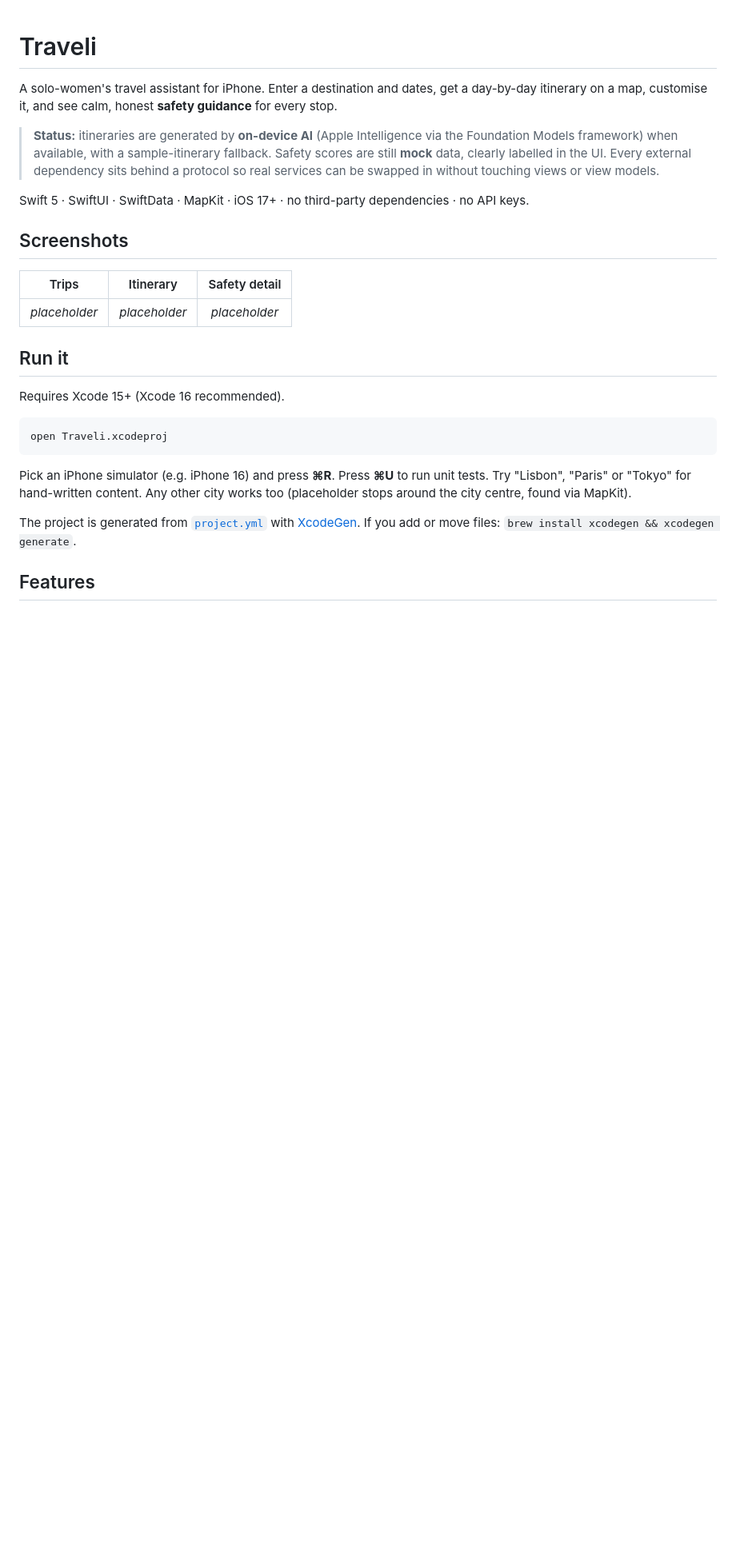
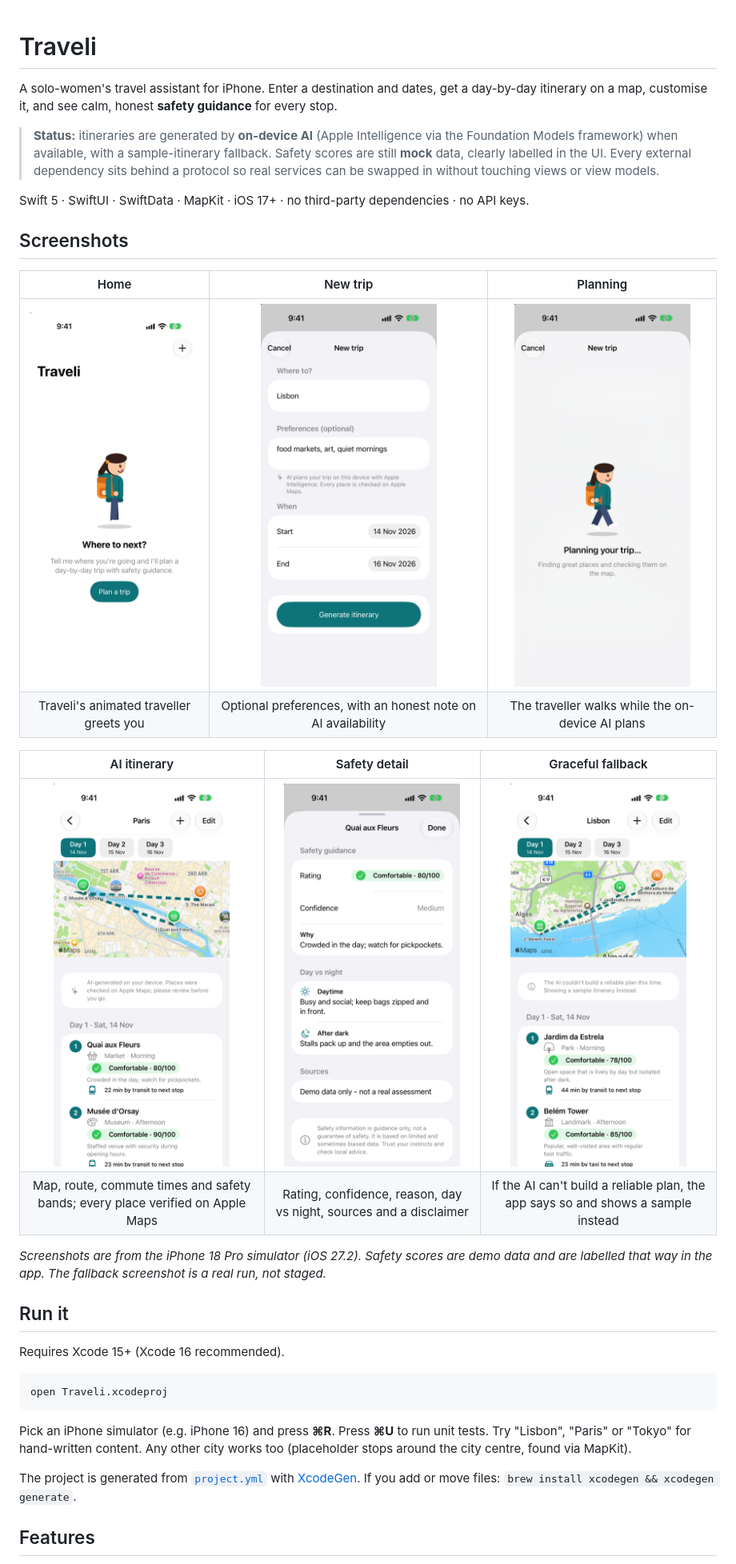
Before and after one commit to SowmyaRadhakrishnan277/Traveli-app, a Markdown page: README.md, the part around one of its changes. Shown at 80% size. Drawn GitHub-style; pictures changed too: docs/screenshots/01-home.png (added), docs/screenshots/02-new-trip.png (added), docs/screenshots/03-planning.png (added); blank space fills up the shorter version.

Commit message:
Add real screenshots to the README and document AI fallback rate

```diff
--- a/README.md
+++ b/README.md
@@ -8,9 +8,17 @@ Swift 5 · SwiftUI · SwiftData · MapKit · iOS 17+ · no third-party dependenc
 
 ## Screenshots
 
-| Trips | Itinerary | Safety detail |
+| Home | New trip | Planning |
 | :---: | :---: | :---: |
-| _placeholder_ | _placeholder_ | _placeholder_ |
+| <img src="docs/screenshots/01-home.png" width="220" alt="Home screen with the animated traveller"> | <img src="docs/screenshots/02-new-trip.png" width="220" alt="New trip form with preferences"> | <img src="docs/screenshots/03-planning.png" width="220" alt="Planning screen with the walking traveller"> |
+| Traveli's animated traveller greets you | Optional preferences, with an honest note on AI availability | The traveller walks while the on-device AI plans |
+
+| AI itinerary | Safety detail | Graceful fallback |
+| :---: | :---: | :---: |
+| <img src="docs/screenshots/04-ai-itinerary.png" width="220" alt="AI-generated itinerary for Paris with map and safety bands"> | <img src="docs/screenshots/05-safety-detail.png" width="220" alt="Safety detail sheet"> | <img src="docs/screenshots/06-fallback.png" width="220" alt="Sample itinerary shown after the AI could not build a reliable plan"> |
+| Map, route, commute times and safety bands; every place verified on Apple Maps | Rating, confidence, reason, day vs night, sources and a disclaimer | If the AI can't build a reliable plan, the app says so and shows a sample instead |
+
+_Screenshots are from the iPhone 18 Pro simulator (iOS 27.2). Safety scores are demo data and are labelled that way in the app. The fallback screenshot is a real run, not staged._
 
 ## Run it
 
```
Also changed, not shown: other parts of README.md (+1 -0 lines).
